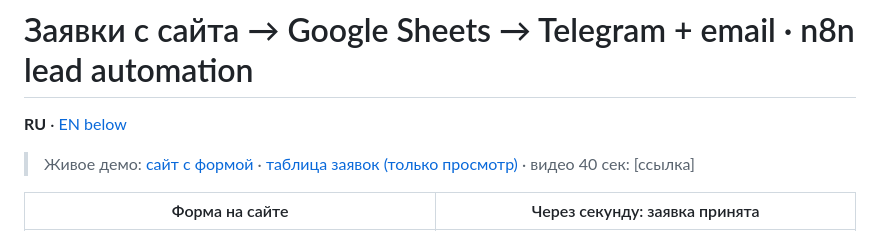
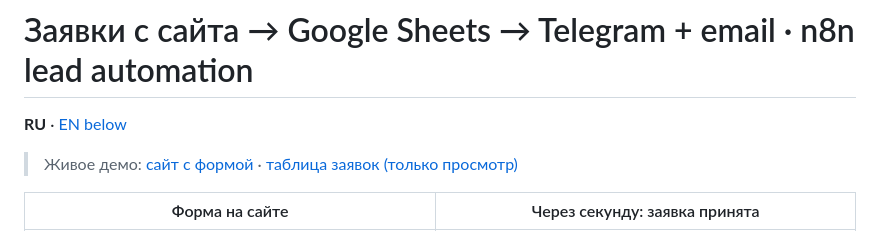
Before and after one commit to nondeadted-kwork/lead-automation-n8n, a Markdown page: README.md, the part around one of its changes. GitHub-like rendering.

Commit message:
README: drop the video placeholder and the missing workflow image for now

```diff
--- a/README.md
+++ b/README.md
@@ -2,7 +2,7 @@
 
 **RU** · [EN below](#english)
 
-> Живое демо: [сайт с формой](https://otves-remont.vercel.app) · [таблица заявок (только просмотр)](https://docs.google.com/spreadsheets/d/1bT-UKz4PPYD5rfl6dEeHaZmWrBt4tVGJiNqKQlLW1kk/edit?usp=sharing) · видео 40 сек: [ссылка]
+> Живое демо: [сайт с формой](https://otves-remont.vercel.app) · [таблица заявок (только просмотр)](https://docs.google.com/spreadsheets/d/1bT-UKz4PPYD5rfl6dEeHaZmWrBt4tVGJiNqKQlLW1kk/edit?usp=sharing)
 
 | Форма на сайте | Через секунду: заявка принята |
 |---|---|
```
Also changed, not shown: other parts of README.md (+0 -2 lines).
